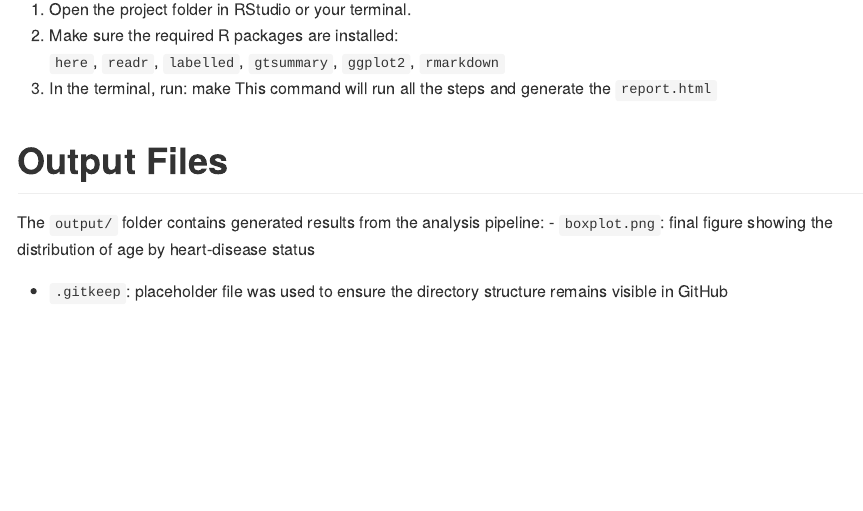
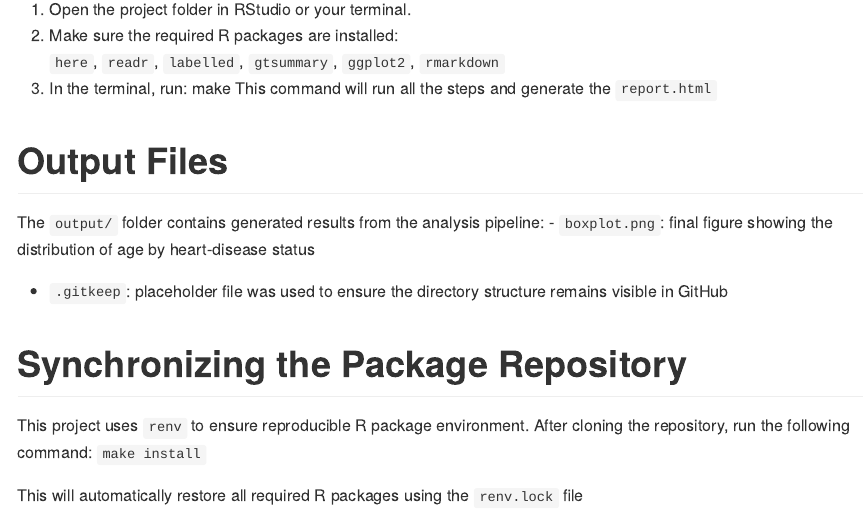
Before and after one commit to CyenP/abhanam_Final_Project, an R Markdown document (README.rmd): the page in a window 1100 px wide, from 1140 px down. The pictures show the output file README.md that the author committed with the source, drawn offline in the style of GitHub.

Commit message:
Lock file and renv folder added, makefile and Readme modified

```diff
--- a/README.rmd
+++ b/README.rmd
@@ -49,3 +49,11 @@ To reproduce the full workflow and render the final report:
 The `output/` folder contains generated results from the analysis pipeline:
 - `boxplot.png`: final figure showing the distribution of age by heart-disease status
 - `.gitkeep`: placeholder file was used to ensure the directory structure remains visible in GitHub
+
+# Synchronizing the Package Repository
+
+This project uses `renv` to ensure reproducible R package environment.
+After cloning the repository, run the following command:
+ `make install`
+
+This will automatically restore all required R packages using the `renv.lock` file
```
Also changed, not shown: README.md, 3 other files.
